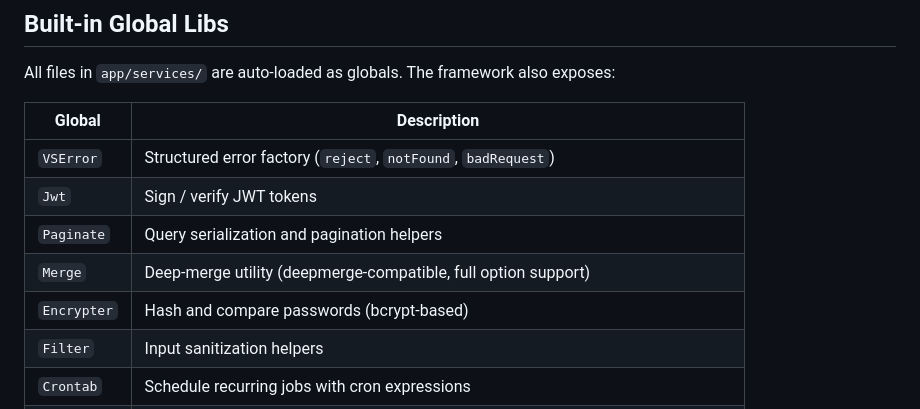
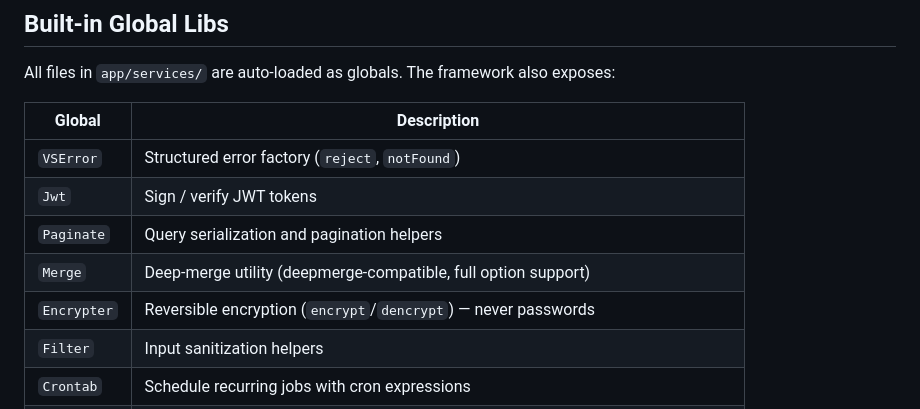
Before and after one commit to vulkanojs/vulkano-core, a Markdown page: README.md, the part around the change. GitHub-like rendering.

Commit message:
[updated] docs: README global libs — Encrypter is reversible AES, VSError has no badRequest

```diff
--- a/README.md
+++ b/README.md
@@ -464,11 +464,11 @@ All files in `app/services/` are auto-loaded as globals. The framework also expo
 
 | Global      | Description                                                     |
 |-------------|-----------------------------------------------------------------|
-| `VSError`   | Structured error factory (`reject`, `notFound`, `badRequest`)   |
+| `VSError`   | Structured error factory (`reject`, `notFound`)                 |
 | `Jwt`       | Sign / verify JWT tokens                                        |
 | `Paginate`  | Query serialization and pagination helpers                      |
 | `Merge`     | Deep-merge utility (deepmerge-compatible, full option support)  |
-| `Encrypter` | Hash and compare passwords (bcrypt-based)                       |
+| `Encrypter` | Reversible encryption (`encrypt`/`dencrypt`) — never passwords  |
 | `Filter`    | Input sanitization helpers                                      |
 | `Crontab`   | Schedule recurring jobs with cron expressions                   |
 | `ApiClient` | HTTP client for calling external APIs (native fetch + undici)   |
```
Also changed, not shown: CHANGELOG.md (+3 -0 lines).
